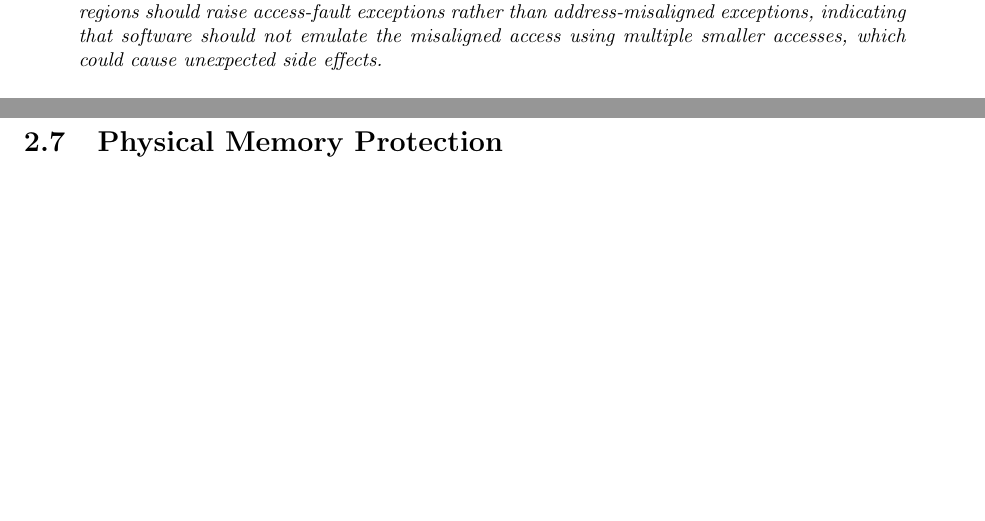
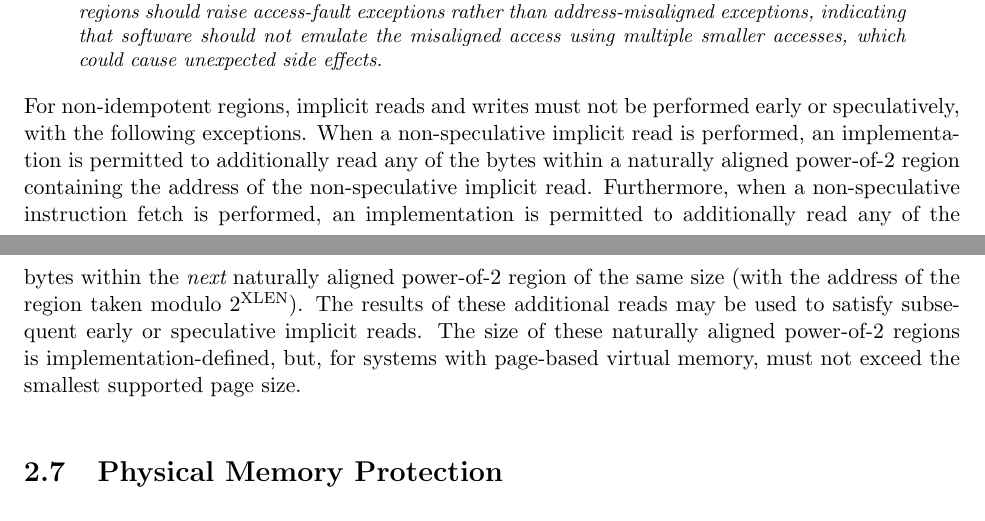
Before and after one commit to riscv/riscv-isa-manual, a LaTeX thesis (src/riscv-privileged.tex, which reads src/machine.tex): two parts of pages 64 and 65 of 127, joined at a grey line, cut so that both start at the same text, the shorter picture padded with empty space. Compiled offline with pdfLaTeX.

Commit message:
Speculative implicit reads, v2
These constraints are better expressed as PMAs, and so we relax the
unprivileged spec to always allow speculative implicit reads "unless
otherwise specified", then move the constraints into the PMAs.

This proposal piggybacks on the non-idempotence PMA, constraining implicit
reads to within a power-of-2 region of a non-speculative implicit read.
Furthermore, speculative instruction fetch can also access the subsequent
power-of-2 region.

```diff
--- a/src/machine.tex
+++ b/src/machine.tex
@@ -3040,6 +3040,21 @@ address-misaligned exceptions, indicating that software should not emulate the
 misaligned access using multiple smaller accesses, which could cause
 unexpected side effects.
 \end{commentary}
+
+For non-idempotent regions, implicit reads and writes must not be performed
+early or speculatively, with the following exceptions.
+When a non-speculative implicit read is performed, an implementation is
+permitted to additionally read any of the bytes within a naturally aligned
+power-of-2 region containing the address of the non-speculative implicit read.
+Furthermore, when a non-speculative instruction fetch is performed, an
+implementation is permitted to additionally read any of the bytes within the
+{\em next} naturally aligned power-of-2 region of the same size (with the
+address of the region taken modulo $2^{\text{XLEN}}$).
+The results of these additional reads may be used to satisfy subsequent early
+or speculative implicit reads.
+The size of these naturally aligned power-of-2 regions is
+implementation-defined, but, for systems with page-based virtual memory, must
+not exceed the smallest supported page size.
 
 \section{Physical Memory Protection}
 \label{sec:pmp}
```
Also changed, not shown: src/intro.tex (+1 -2 lines).
